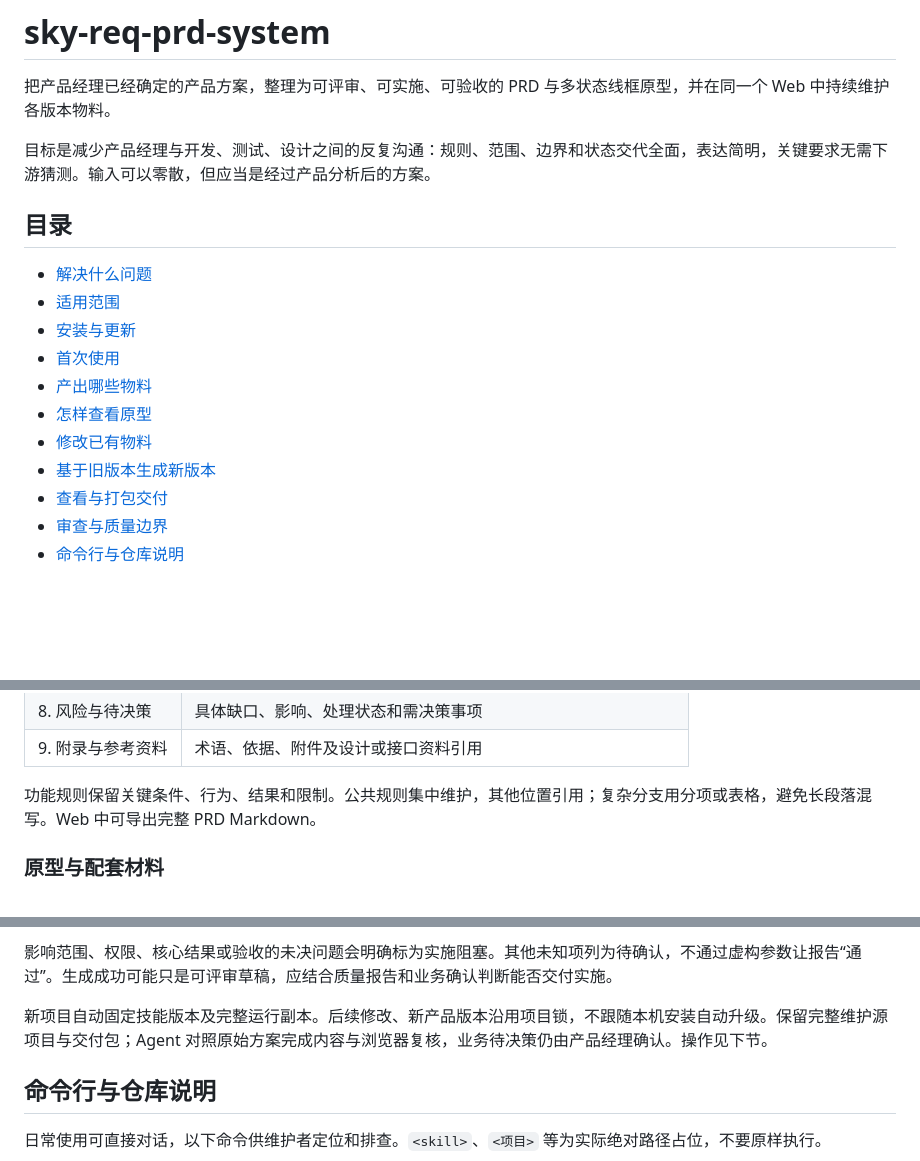
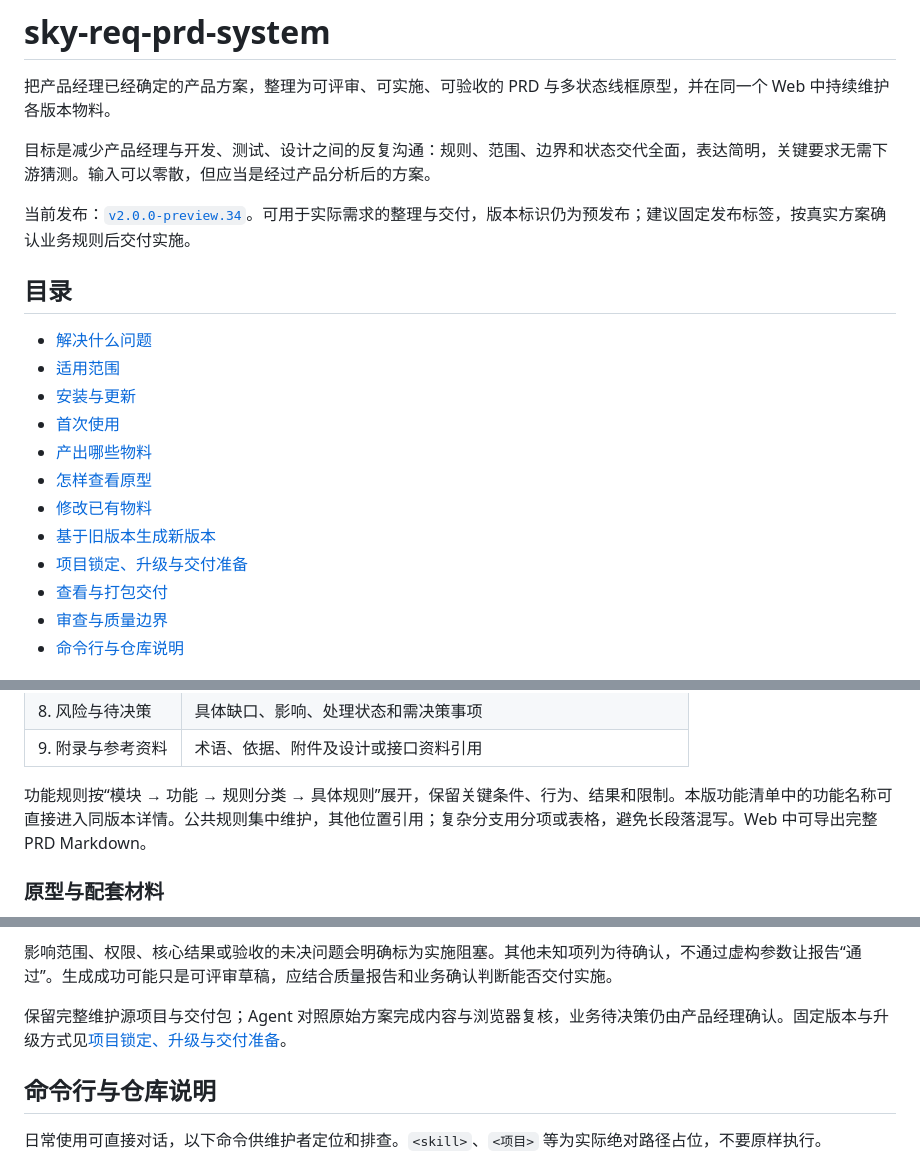
Before and after one commit to skyzizhu/sky-req-prd-system, a Markdown page: README.md, 3 parts joined by grey strips. GitHub-like rendering; blank space fills up the shorter version.

```diff
--- a/README.md
+++ b/README.md
@@ -3,6 +3,8 @@
 把产品经理已经确定的产品方案，整理为可评审、可实施、可验收的 PRD 与多状态线框原型，并在同一个 Web 中持续维护各版本物料。
 
 目标是减少产品经理与开发、测试、设计之间的反复沟通：规则、范围、边界和状态交代全面，表达简明，关键要求无需下游猜测。输入可以零散，但应当是经过产品分析后的方案。
+
+当前发布：[`v2.0.0-preview.34`](https://github.com/skyzizhu/sky-req-prd-system/tree/v2.0.0-preview.34)。可用于实际需求的整理与交付，版本标识仍为预发布；建议固定发布标签，按真实方案确认业务规则后交付实施。
 
 ## 目录
 
@@ -14,6 +16,7 @@
 - [怎样查看原型](#怎样查看原型)
 - [修改已有物料](#修改已有物料)
 - [基于旧版本生成新版本](#基于旧版本生成新版本)
+- [项目锁定、升级与交付准备](#项目锁定升级与交付准备)
 - [查看与打包交付](#查看与打包交付)
 - [审查与质量边界](#审查与质量边界)
 - [命令行与仓库说明](#命令行与仓库说明)
@@ -124,7 +131,7 @@ git clone https://github.com/skyzizhu/sky-req-prd-system.git \
 | 8. 风险与待决策 | 具体缺口、影响、处理状态和需决策事项 |
 | 9. 附录与参考资料 | 术语、依据、附件及设计或接口资料引用 |
 
-功能规则保留关键条件、行为、结果和限制。公共规则集中维护，其他位置引用；复杂分支用分项或表格，避免长段落混写。Web 中可导出完整 PRD Markdown。
+功能规则按“模块 → 功能 → 规则分类 → 具体规则”展开，保留关键条件、行为、结果和限制。本版功能清单中的功能名称可直接进入同版本详情。公共规则集中维护，其他位置引用；复杂分支用分项或表格，避免长段落混写。Web 中可导出完整 PRD Markdown。
 
 ### 原型与配套材料
 
@@ -274,7 +296,7 @@ PRD 与原型标注是否一致，以及是否存在重复或无关内容。
 
 影响范围、权限、核心结果或验收的未决问题会明确标为实施阻塞。其他未知项列为待确认，不通过虚构参数让报告“通过”。生成成功可能只是可评审草稿，应结合质量报告和业务确认判断能否交付实施。
 
-新项目自动固定技能版本及完整运行副本。后续修改、新产品版本沿用项目锁，不跟随本机安装自动升级。保留完整维护源项目与交付包；Agent 对照原始方案完成内容与浏览器复核，业务待决策仍由产品经理确认。操作见下节。
+保留完整维护源项目与交付包；Agent 对照原始方案完成内容与浏览器复核，业务待决策仍由产品经理确认。固定版本与升级方式见[项目锁定、升级与交付准备](#项目锁定升级与交付准备)。
 
 ## 命令行与仓库说明
 
```
Also changed, not shown: other parts of README.md (+24 -5 lines), TESTS.md (+1 -0 lines).
